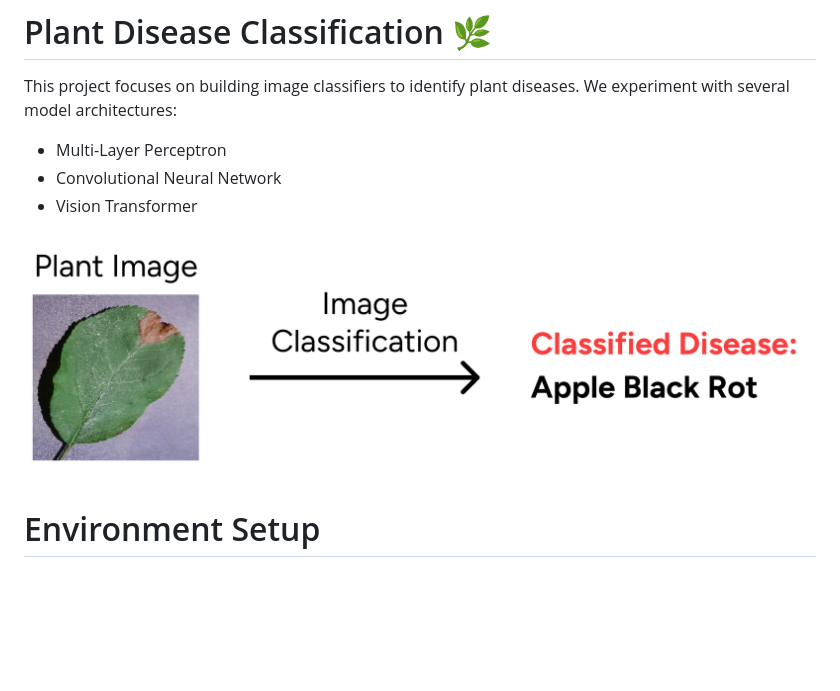
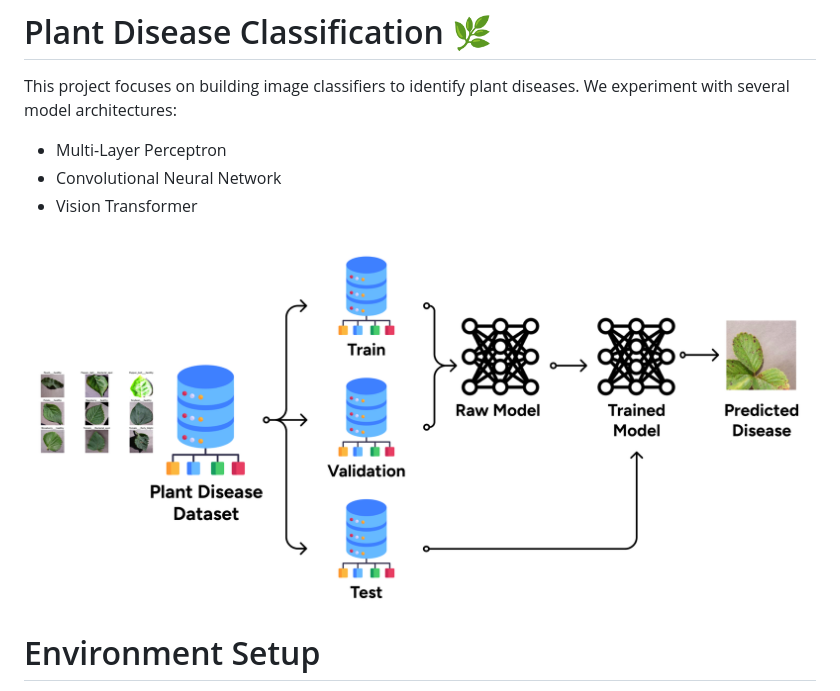
Before and after one commit to lolyhop/plant-disease-classification, a Markdown page: README.md, the part around the change. Rendered like a GitHub page; pictures changed too: docs/imgs/intro_v2.png (added); blank space fills up the shorter version.

Commit message:
Update intro image

```diff
--- a/README.md
+++ b/README.md
@@ -6,7 +6,7 @@ This project focuses on building image classifiers to identify plant diseases. W
 * Convolutional Neural Network
 * Vision Transformer
 
-![](docs/imgs/intro.png)
+![](docs/imgs/intro_v2.png)
 
 # Environment Setup
 
```
